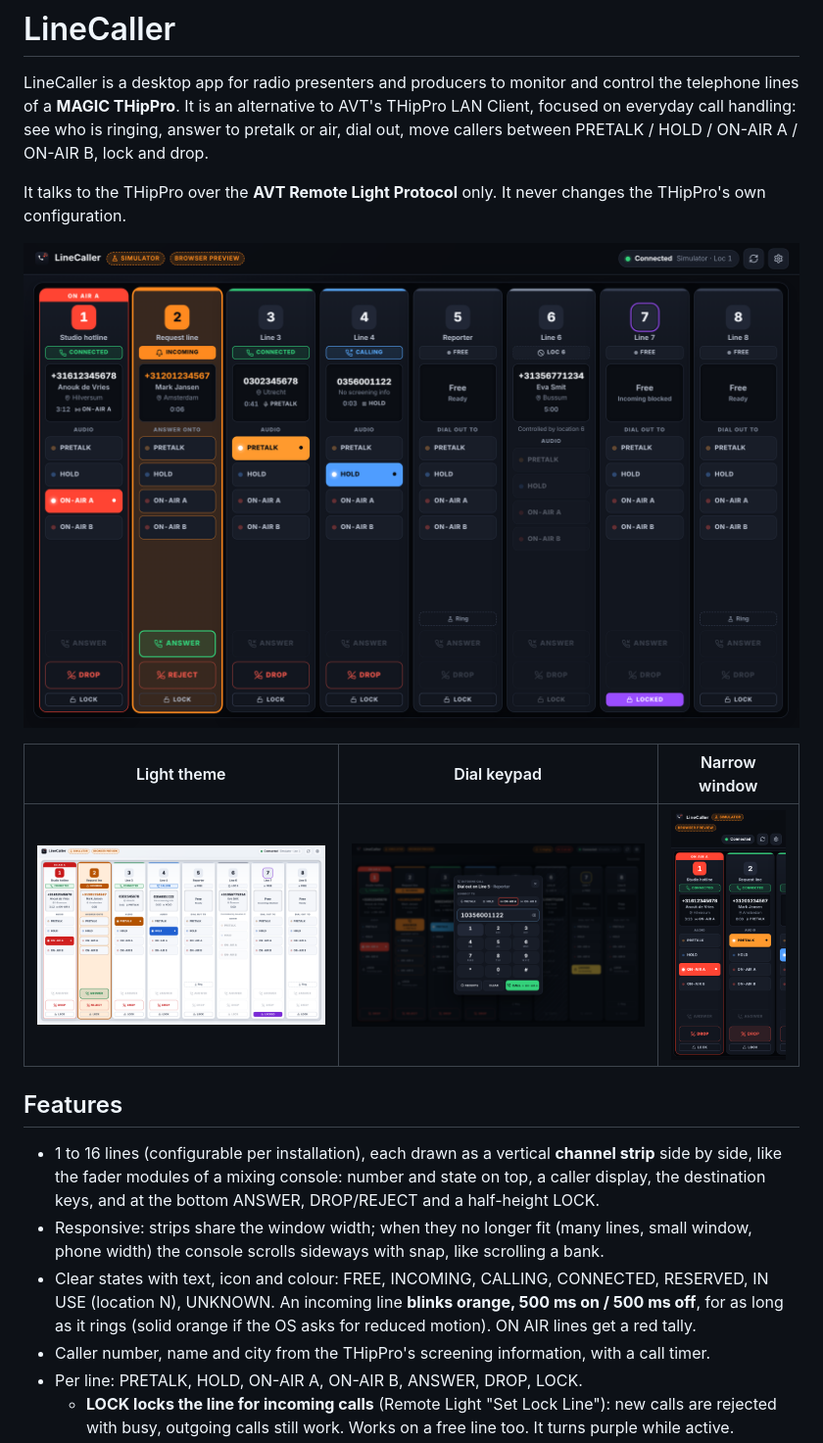
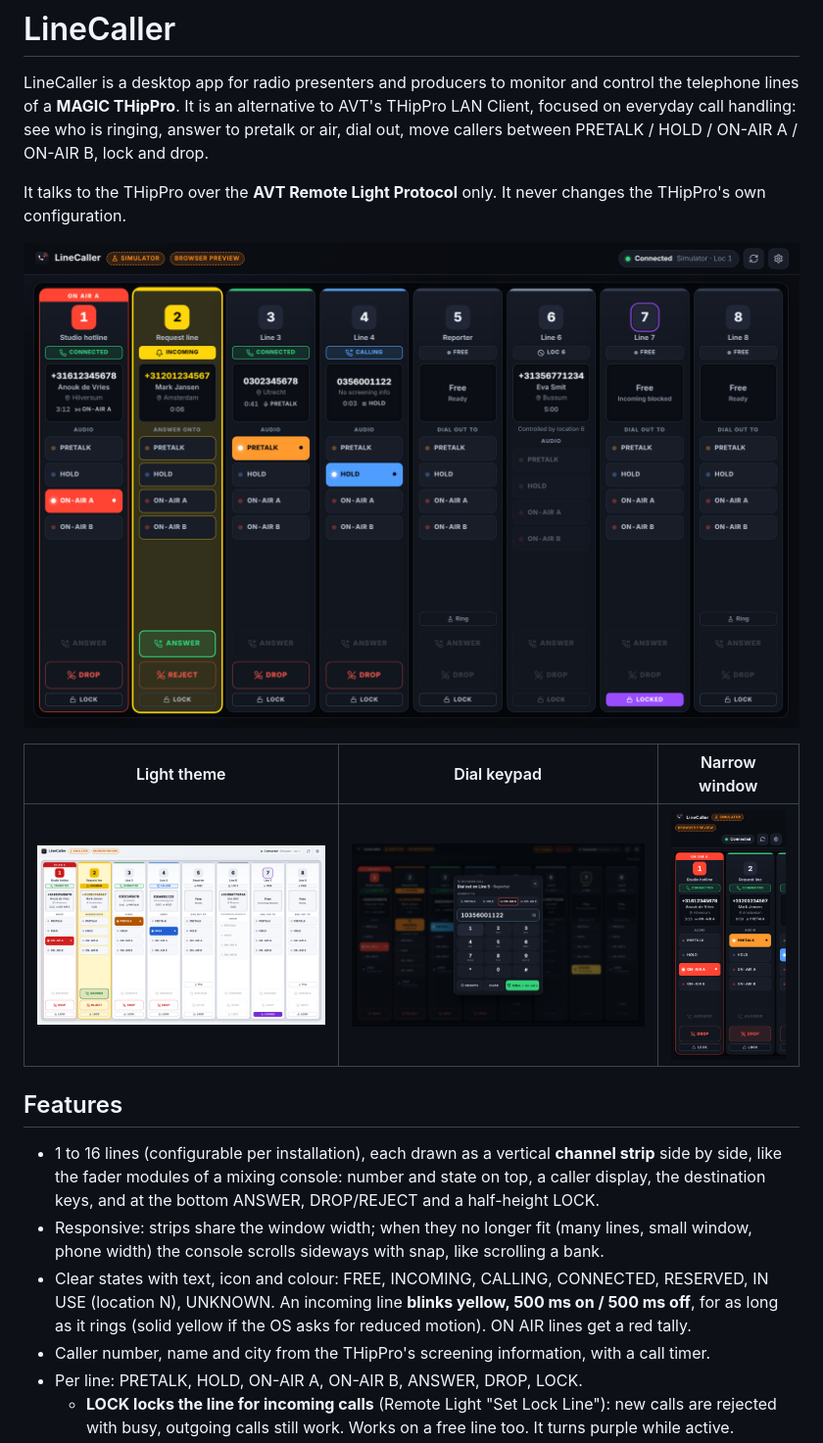
Before and after one commit to Frankvandetechniek/LineCaller, a Markdown page: README.md, the part around the change. Shown at 98% size. GitHub-like rendering; pictures changed too: docs/screenshots/app-dark.png, docs/screenshots/app-light.png.

```diff
--- a/README.md
+++ b/README.md
@@ -22,8 +22,8 @@ THipPro's own configuration.
 * Responsive: strips share the window width; when they no longer fit (many lines, small window,
   phone width) the console scrolls sideways with snap, like scrolling a bank.
 * Clear states with text, icon and colour: FREE, INCOMING, CALLING, CONNECTED, RESERVED,
-  IN USE (location N), UNKNOWN. An incoming line **blinks orange, 500 ms on / 500 ms off**, for as
-  long as it rings (solid orange if the OS asks for reduced motion). ON AIR lines get a red tally.
+  IN USE (location N), UNKNOWN. An incoming line **blinks yellow, 500 ms on / 500 ms off**, for as
+  long as it rings (solid yellow if the OS asks for reduced motion). ON AIR lines get a red tally.
 * Caller number, name and city from the THipPro's screening information, with a call timer.
 * Per line: PRETALK, HOLD, ON-AIR A, ON-AIR B, ANSWER, DROP, LOCK.
   * **LOCK locks the line for incoming calls** (Remote Light "Set Lock Line"): new calls are
```
Also changed, not shown: docs/screenshots/app-dark-no-outline.png, 1 other file.
